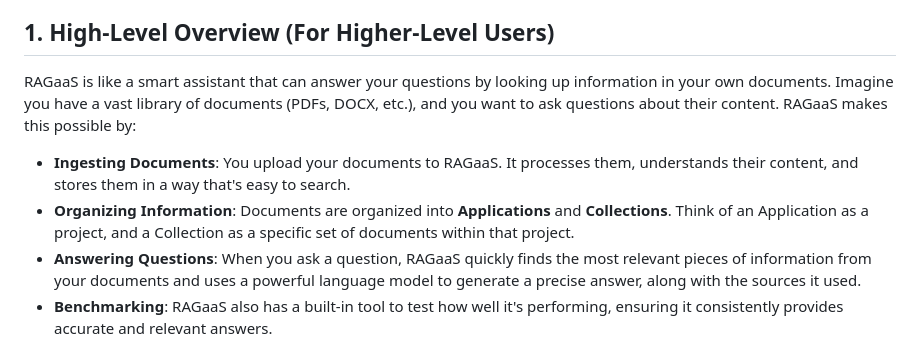
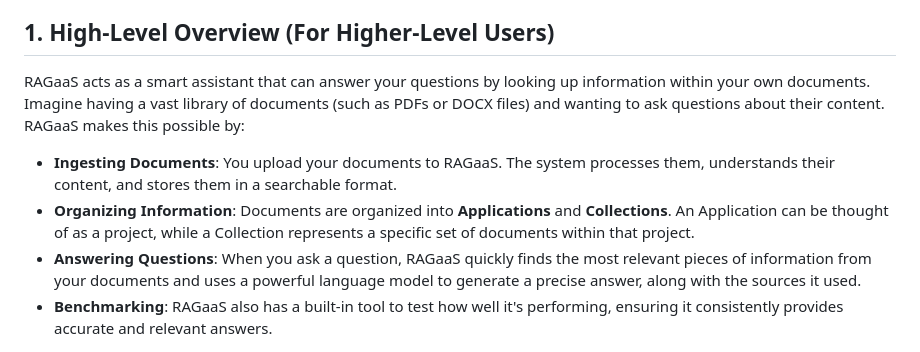
Before and after one commit to karimosman89/RAG_QA_System, a Markdown page: RAG_Benchmark.md, the part around the change. Drawn GitHub-style.

```diff
--- a/RAG_Benchmark.md
+++ b/RAG_Benchmark.md
@@ -4,10 +4,10 @@ This document explains the architecture and logic of the RAG as a Service (RAGaa
 
 ## 1. High-Level Overview (For Higher-Level Users)
 
-RAGaaS is like a smart assistant that can answer your questions by looking up information in your own documents. Imagine you have a vast library of documents (PDFs, DOCX, etc.), and you want to ask questions about their content. RAGaaS makes this possible by:
+RAGaaS acts as a smart assistant that can answer your questions by looking up information within your own documents. Imagine having a vast library of documents (such as PDFs or DOCX files) and wanting to ask questions about their content. RAGaaS makes this possible by:
 
-- **Ingesting Documents**: You upload your documents to RAGaaS. It processes them, understands their content, and stores them in a way that's easy to search.
-- **Organizing Information**: Documents are organized into **Applications** and **Collections**. Think of an Application as a project, and a Collection as a specific set of documents within that project.
+- **Ingesting Documents**: You upload your documents to RAGaaS. The system processes them, understands their content, and stores them in a searchable format.
+- **Organizing Information**: Documents are organized into **Applications** and **Collections**. An Application can be thought of as a project, while a Collection represents a specific set of documents within that project.
 - **Answering Questions**: When you ask a question, RAGaaS quickly finds the most relevant pieces of information from your documents and uses a powerful language model to generate a precise answer, along with the sources it used.
 - **Benchmarking**: RAGaaS also has a built-in tool to test how well it's performing, ensuring it consistently provides accurate and relevant answers.
 
```
